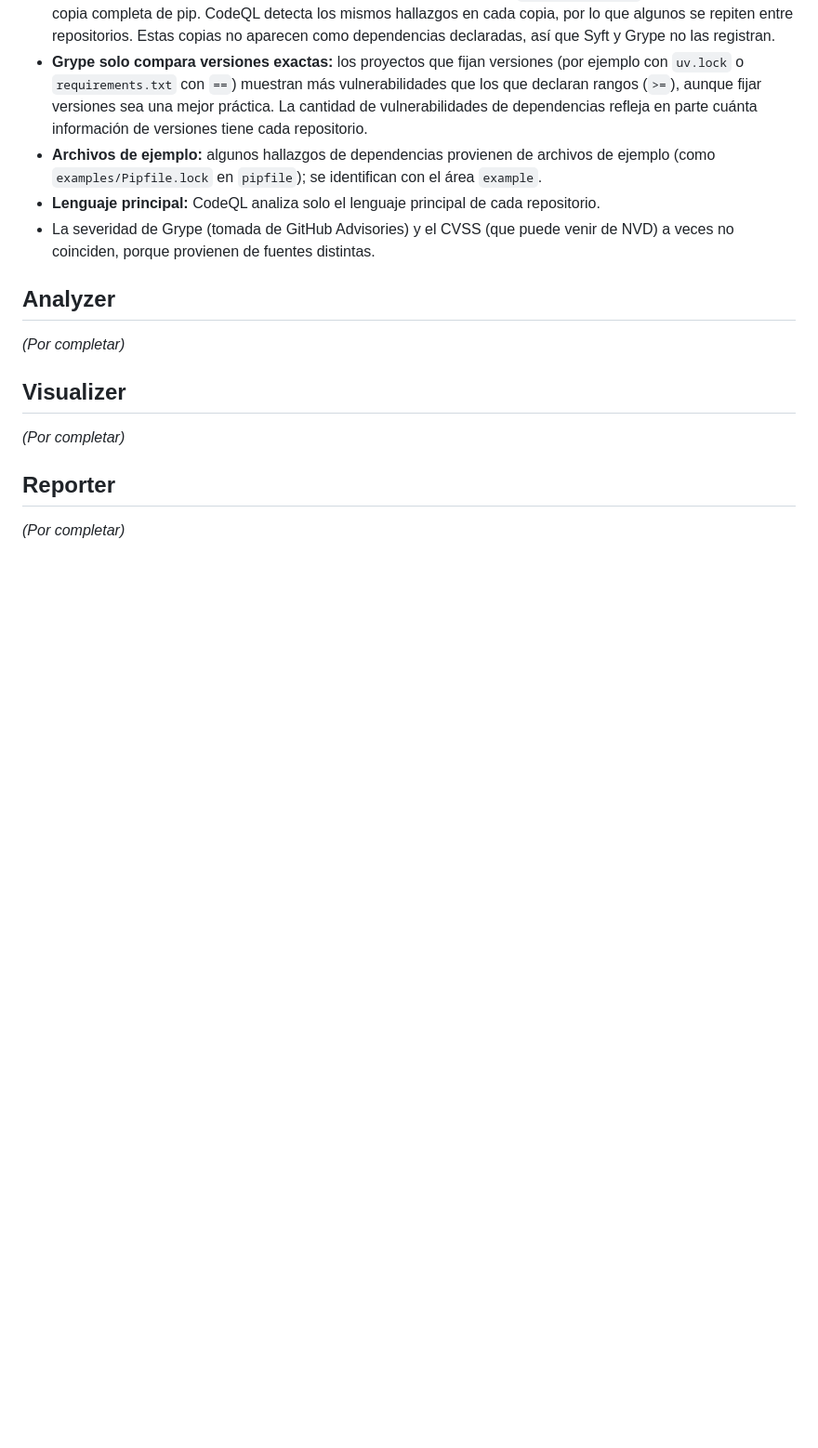
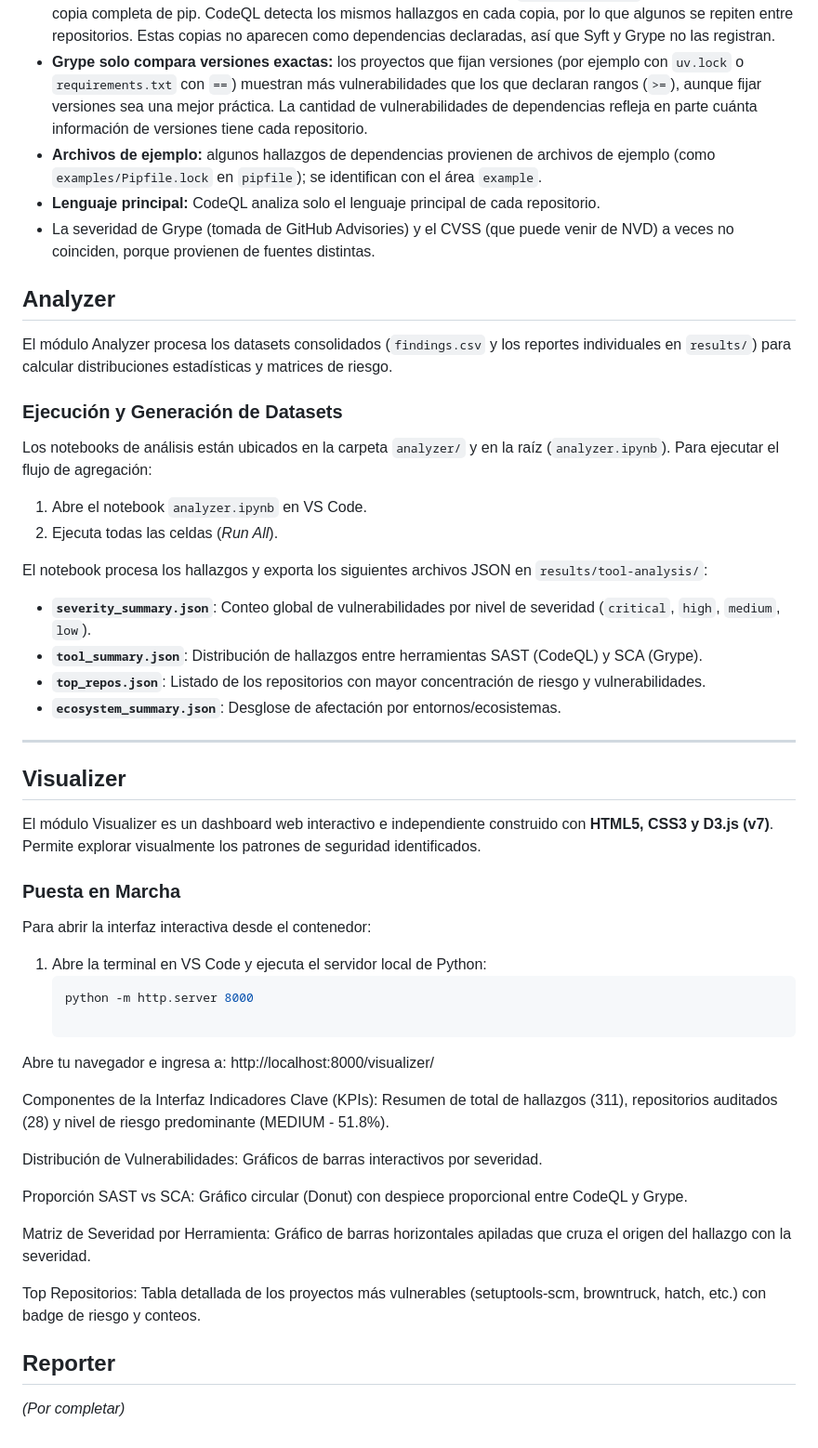
Before and after one commit to Fer-Vega-uni/Proyecto-analisis-cs, a Markdown page: README.md, the part around the change. Shown at 93% size. Drawn GitHub-style; blank space fills up the shorter version.

Commit message:
Enhance README with Analyzer and Visualizer details
Added detailed information about the Analyzer and Visualizer modules, including execution instructions and dataset generation.

````diff
--- a/README.md
+++ b/README.md
@@ -140,11 +140,48 @@ Se analizaron 38 repositorios (37 en Python y 1 en TypeScript) y se obtuvieron 3
 
 ## Analyzer
 
-*(Por completar)*
+El módulo Analyzer procesa los datasets consolidados (`findings.csv` y los reportes individuales en `results/`) para calcular distribuciones estadísticas y matrices de riesgo.
+
+### Ejecución y Generación de Datasets
+
+Los notebooks de análisis están ubicados en la carpeta `analyzer/` y en la raíz (`analyzer.ipynb`). Para ejecutar el flujo de agregación:
+
+1. Abre el notebook `analyzer.ipynb` en VS Code.
+2. Ejecuta todas las celdas (*Run All*).
+
+El notebook procesa los hallazgos y exporta los siguientes archivos JSON en `results/tool-analysis/`:
+- **`severity_summary.json`**: Conteo global de vulnerabilidades por nivel de severidad (`critical`, `high`, `medium`, `low`).
+- **`tool_summary.json`**: Distribución de hallazgos entre herramientas SAST (CodeQL) y SCA (Grype).
+- **`top_repos.json`**: Listado de los repositorios con mayor concentración de riesgo y vulnerabilidades.
+- **`ecosystem_summary.json`**: Desglose de afectación por entornos/ecosistemas.
+
+---
 
 ## Visualizer
 
-*(Por completar)*
+El módulo Visualizer es un dashboard web interactivo e independiente construido con **HTML5, CSS3 y D3.js (v7)**. Permite explorar visualmente los patrones de seguridad identificados.
+
+### Puesta en Marcha
+
+Para abrir la interfaz interactiva desde el contenedor:
+
+1. Abre la terminal en VS Code y ejecuta el servidor local de Python:
+   ```bash
+   python -m http.server 8000
+
+  Abre tu navegador e ingresa a:
+http://localhost:8000/visualizer/
+
+Componentes de la Interfaz
+Indicadores Clave (KPIs): Resumen de total de hallazgos (311), repositorios auditados (28) y nivel de riesgo predominante (MEDIUM - 51.8%).
+
+Distribución de Vulnerabilidades: Gráficos de barras interactivos por severidad.
+
+Proporción SAST vs SCA: Gráfico circular (Donut) con despiece proporcional entre CodeQL y Grype.
+
+Matriz de Severidad por Herramienta: Gráfico de barras horizontales apiladas que cruza el origen del hallazgo con la severidad.
+
+Top Repositorios: Tabla detallada de los proyectos más vulnerables (setuptools-scm, browntruck, hatch, etc.) con badge de riesgo y conteos.
 
 ## Reporter
 
````
